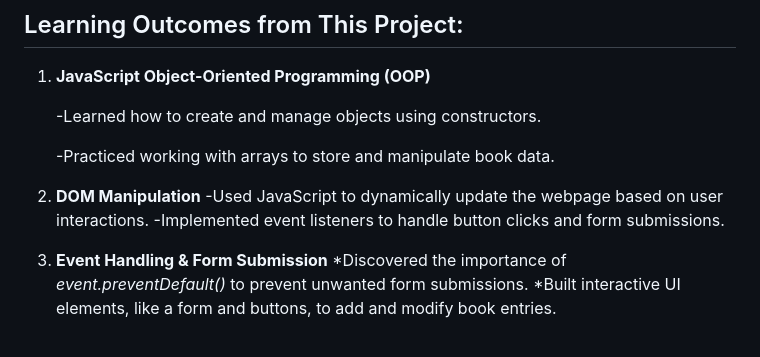
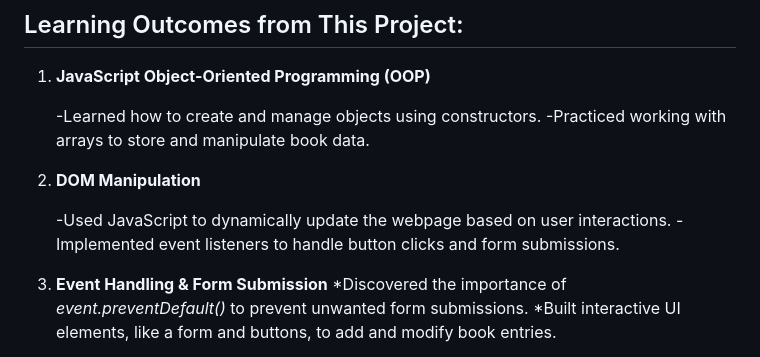
Before and after one commit to Santix123123/library_project, a Markdown page: README.md, the part around the change. Drawn GitHub-style.

```diff
--- a/README.md
+++ b/README.md
@@ -67,11 +67,13 @@ Allow users to rate books out of 5 stars.**!!**
 1. **JavaScript Object-Oriented Programming (OOP)**
 
    -Learned how to create and manage objects using constructors.
+   -Practiced working with arrays to store and manipulate book data.
 
-   -Practiced working with arrays to store and manipulate book data.
 3. **DOM Manipulation**
+
    -Used JavaScript to dynamically update the webpage based on user interactions.
    -Implemented event listeners to handle button clicks and form submissions.
+
 4. **Event Handling & Form Submission**
   *Discovered the importance of *event.preventDefault()* to prevent unwanted form submissions.
   *Built interactive UI elements, like a form and buttons, to add and modify book entries.
```
